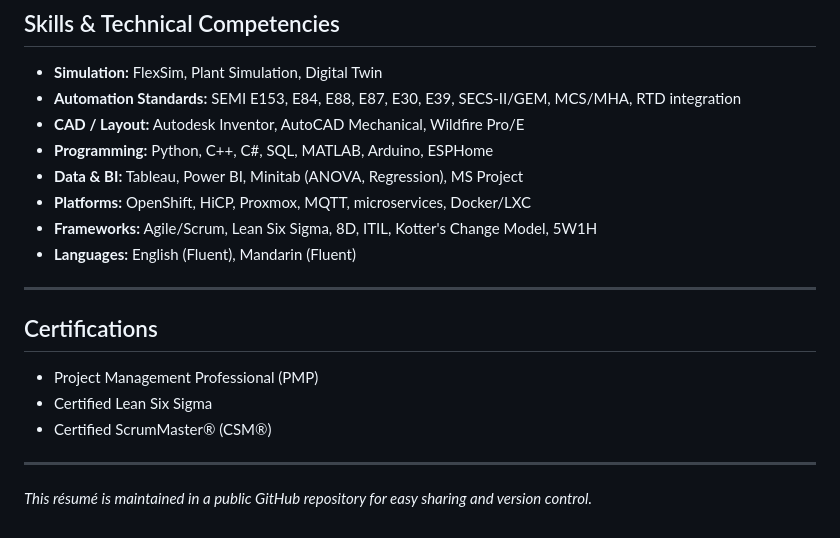
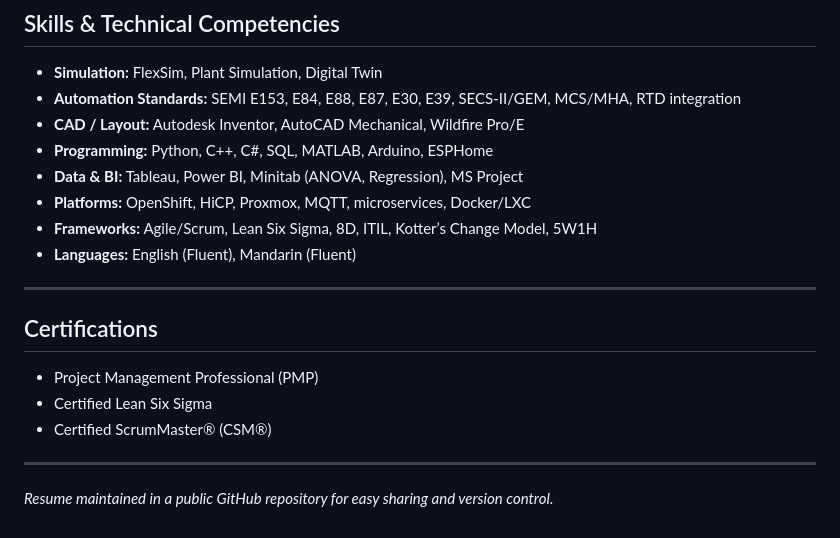
Before and after one commit to joel3694/Joelchew-resume, a Markdown page: resume.md, the part around one of its changes. Drawn GitHub-style.

```diff
--- a/resume.md
+++ b/resume.md
@@ -62,7 +58,7 @@ Automation Architect and Manufacturing Systems leader with **8+ years** experien
 - **Programming:** Python, C++, C#, SQL, MATLAB, Arduino, ESPHome
 - **Data & BI:** Tableau, Power BI, Minitab (ANOVA, Regression), MS Project
 - **Platforms:** OpenShift, HiCP, Proxmox, MQTT, microservices, Docker/LXC
-- **Frameworks:** Agile/Scrum, Lean Six Sigma, 8D, ITIL, Kotter's Change Model, 5W1H
+- **Frameworks:** Agile/Scrum, Lean Six Sigma, 8D, ITIL, Kotter’s Change Model, 5W1H
 - **Languages:** English (Fluent), Mandarin (Fluent)
 
 ---
@@ -75,4 +71,4 @@ Automation Architect and Manufacturing Systems leader with **8+ years** experien
 
 ---
 
-*This résumé is maintained in a public GitHub repository for easy sharing and version control.*
+*Resume maintained in a public GitHub repository for easy sharing and version control.*
```
Also changed, not shown: other parts of resume.md (+26 -30 lines).
